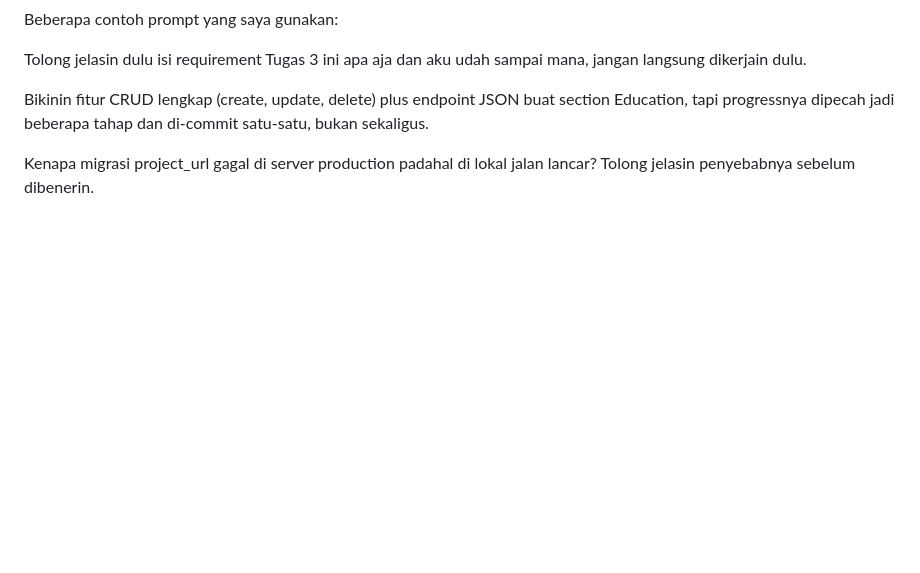
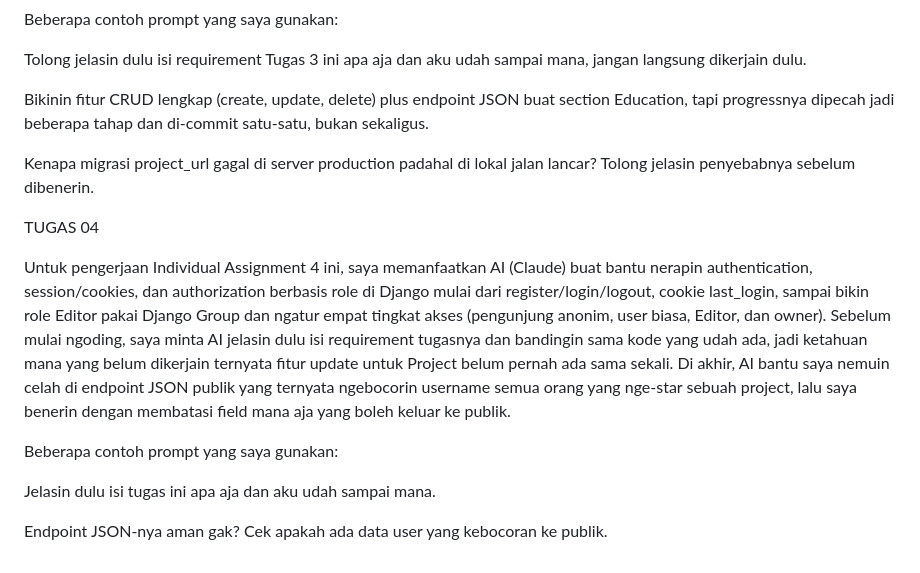
Before and after one commit to sheva48/myportofolio, a Markdown page: README.md, the part around the change. Rendered like a GitHub page; blank space fills up the shorter version.

Commit message:
docs: add ai disclosure for assignment 4

```diff
--- a/README.md
+++ b/README.md
@@ -88,3 +88,15 @@ Tolong jelasin dulu isi requirement Tugas 3 ini apa aja dan aku udah sampai mana
 Bikinin fitur CRUD lengkap (create, update, delete) plus endpoint JSON buat section Education, tapi progressnya dipecah jadi beberapa tahap dan di-commit satu-satu, bukan sekaligus.
 
 Kenapa migrasi project_url gagal di server production padahal di lokal jalan lancar? Tolong jelasin penyebabnya sebelum dibenerin.
+
+
+TUGAS 04
+
+Untuk pengerjaan Individual Assignment 4 ini, saya memanfaatkan AI (Claude) buat bantu nerapin authentication, session/cookies, dan authorization berbasis role di Django mulai dari register/login/logout, cookie last_login, sampai bikin role Editor pakai Django Group dan ngatur empat tingkat akses (pengunjung anonim, user biasa, Editor, dan owner). Sebelum mulai ngoding, saya minta AI jelasin dulu isi requirement tugasnya dan bandingin sama kode yang udah ada, jadi ketahuan mana yang belum dikerjain ternyata fitur update untuk Project belum pernah ada sama sekali. Di akhir, AI bantu saya nemuin celah di endpoint JSON publik yang ternyata ngebocorin username semua orang yang nge-star sebuah project, lalu saya benerin dengan membatasi field mana aja yang boleh keluar ke publik.
+
+Beberapa contoh prompt yang saya gunakan:
+
+Jelasin dulu isi tugas ini apa aja dan aku udah sampai mana.
+
+
+Endpoint JSON-nya aman gak? Cek apakah ada data user yang kebocoran ke publik.
```
